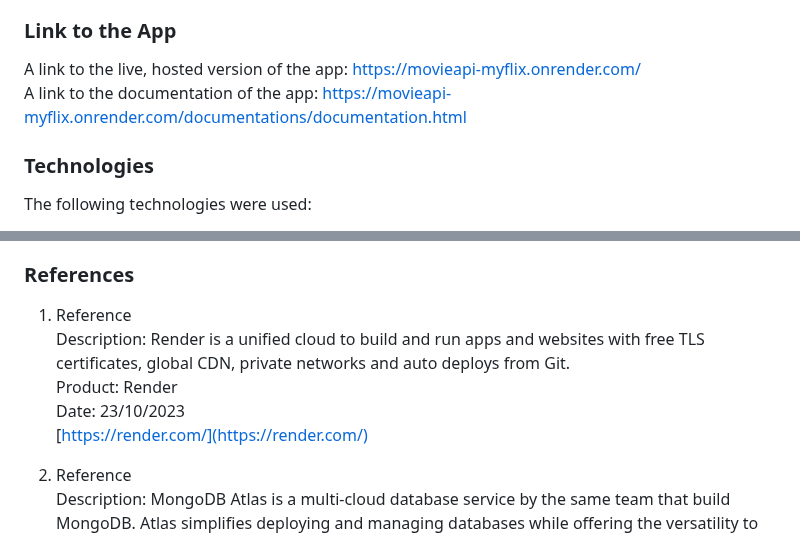
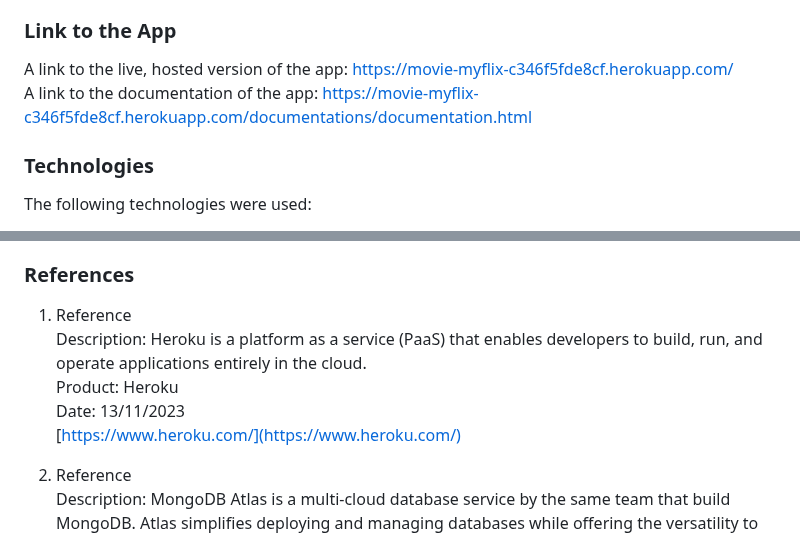
Before and after one commit to SeresBeata/achievement-3, a Markdown page: README.md, 2 parts joined by grey strips. Rendered like a GitHub page.

Commit message:
Update README.md file with new links
Update the link to the hosted version of the app and the link to the documentation of the app. Update the Reference.

```diff
--- a/README.md
+++ b/README.md
@@ -34,8 +34,8 @@ The aim of this project was to build the server-side component of a “myFlix”
 
 ### Link to the App
 
-A link to the live, hosted version of the app: [https://movieapi-myflix.onrender.com/](https://movieapi-myflix.onrender.com/)
-A link to the documentation of the app: [https://movieapi-myflix.onrender.com/documentations/documentation.html](https://movieapi-myflix.onrender.com/documentations/documentation.html)
+A link to the live, hosted version of the app: [https://movie-myflix-c346f5fde8cf.herokuapp.com/](https://movie-myflix-c346f5fde8cf.herokuapp.com/)
+A link to the documentation of the app: [https://movie-myflix-c346f5fde8cf.herokuapp.com/documentations/documentation.html](https://movie-myflix-c346f5fde8cf.herokuapp.com/documentations/documentation.html)
 
 ### Technologies
 
@@ -59,10 +59,10 @@ The following technologies were used:
 ### References
 
 1.  Reference
-    Description: Render is a unified cloud to build and run apps and websites with free TLS certificates, global CDN, private networks and auto deploys from Git.
-    Product: Render
-    Date: 23/10/2023
-    [https://render.com/](https://render.com/)
+    Description: Heroku is a platform as a service (PaaS) that enables developers to build, run, and operate applications entirely in the cloud.
+    Product: Heroku
+    Date: 13/11/2023
+    [https://www.heroku.com/](https://www.heroku.com/)
 
 2.  Reference
     Description: MongoDB Atlas is a multi-cloud database service by the same team that build MongoDB. Atlas simplifies deploying and managing databases while offering the versatility to build resilient and performant global applications on the cloud providers of choice.
```
